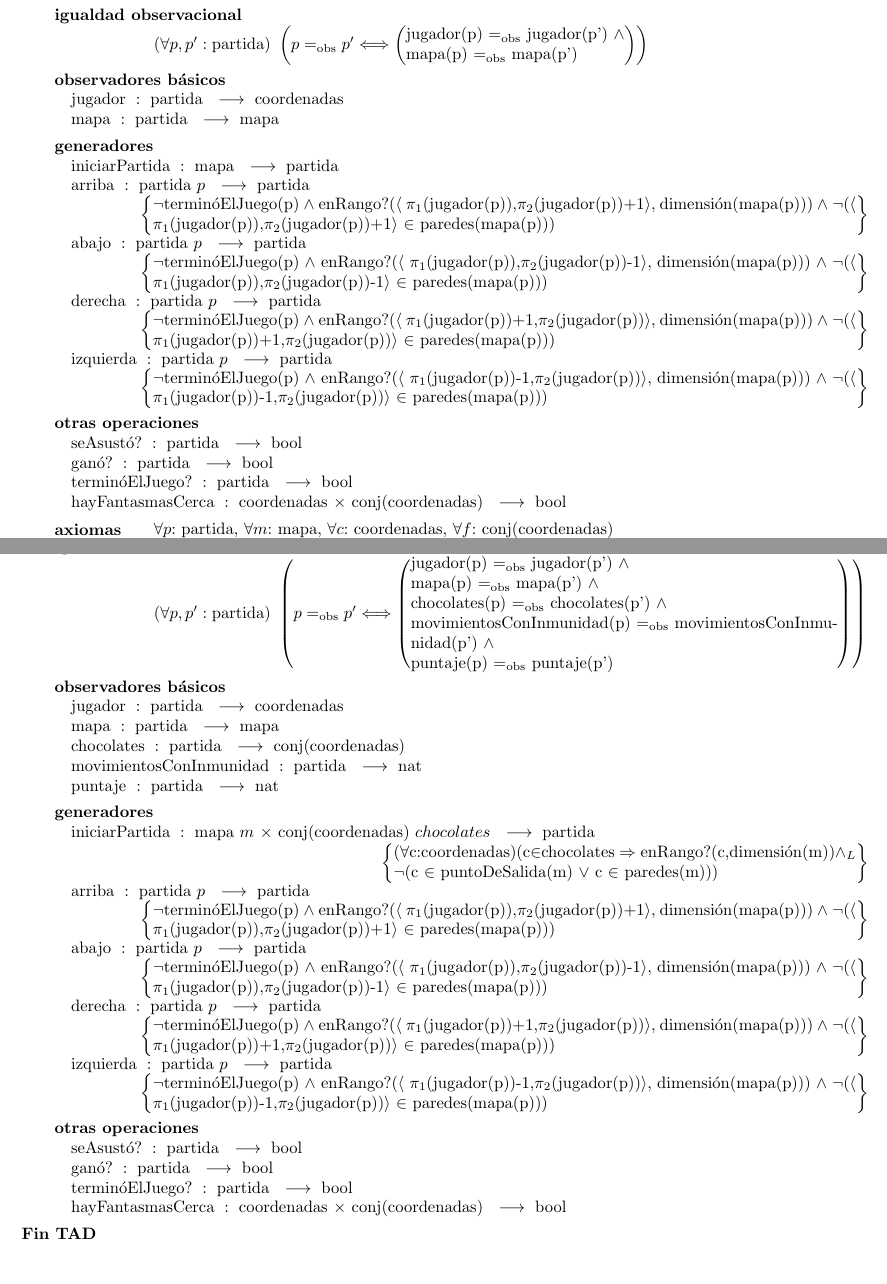
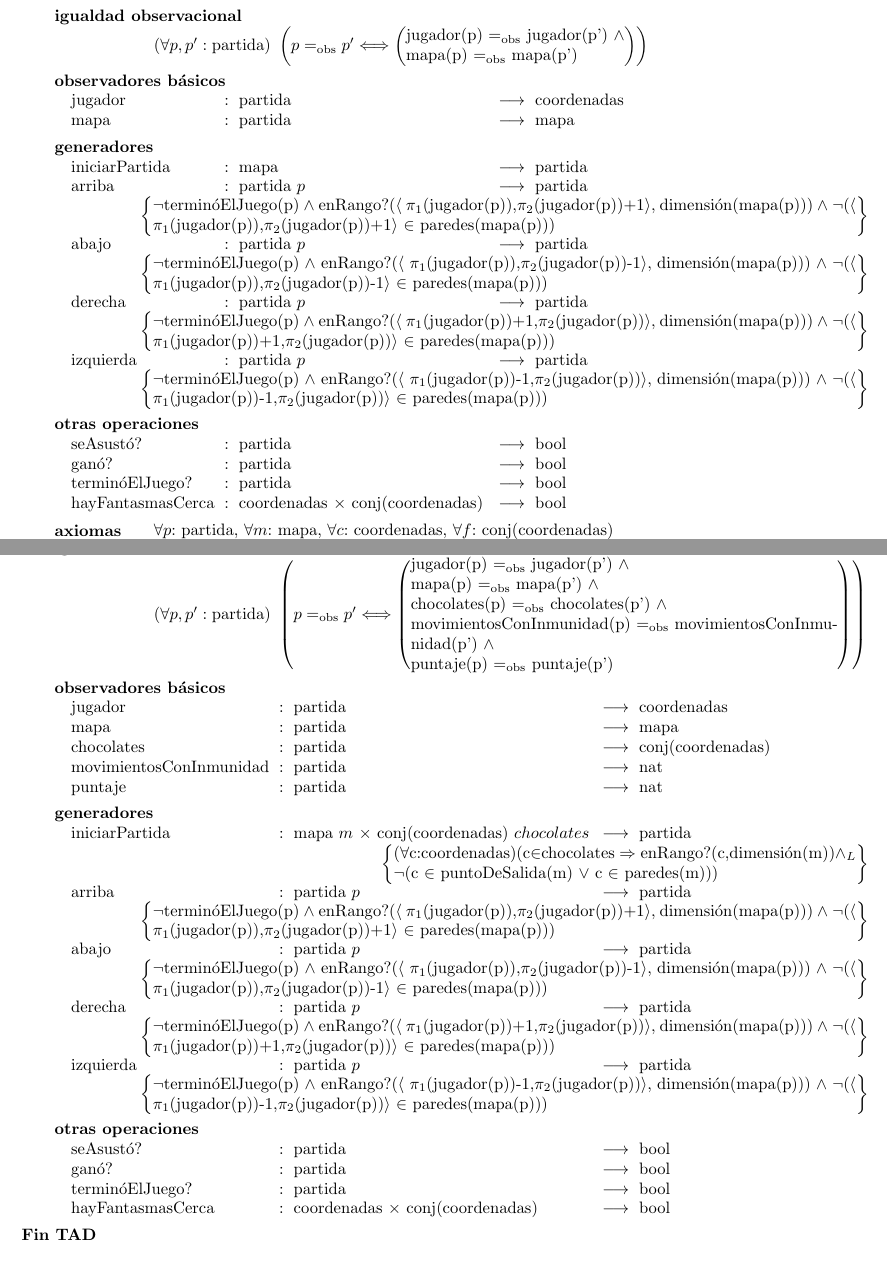
Before and after one commit to guillereyna/tp-algo2-2021-grupal, a LaTeX document (tpg1/TP1/main.tex): two parts of pages 2 and 3 of 3, joined at a grey line, cut so that both start at the same text. Compiled offline with pdfLaTeX.

Commit message:
alinear main

```diff
--- a/tpg1/TP1/main.tex
+++ b/tpg1/TP1/main.tex
@@ -35,6 +35,7 @@
 \tadUsa{\tadNombre{mapa}, \tadNombre{coordenadas}, \tadNombre{bool}, \tadNombre{conjunto($\alpha$)}, \tadNombre{dimensión}}
 
 \tadIgualdadObservacional{p}{p'}{partida}{jugador(p) \igobs jugador(p') $\land$ \\ mapa(p) \igobs mapa(p')}
+\tadAlinearFunciones{hayFantasmasCerca}{coordenadas,conj(coordenadas)}
 
 \tadObservadores
 \tadOperacion{jugador}{partida}{coordenadas}{}
@@ -90,7 +91,7 @@
 \tadUsa{\tadNombre{mapa}, \tadNombre{coordenadas}, \tadNombre{bool}, \tadNombre{conjunto($\alpha$)}, \tadNombre{dimensión}}
 
 \tadIgualdadObservacional{p}{p'}{partida}{jugador(p) \igobs jugador(p') $\land$ \\ mapa(p) \igobs mapa(p') $\land$ \\ chocolates(p) \igobs chocolates(p') $\land$ \\ movimientosConInmunidad(p) \igobs movimientosConInmunidad(p') $\land$ \\ puntaje(p) \igobs puntaje(p')}
-
+\tadAlinearFunciones{movimientosConInmunidad}{mapa/$m$,conj(coordenadas)/$chocolates$}
 
 
 \tadObservadores
```
